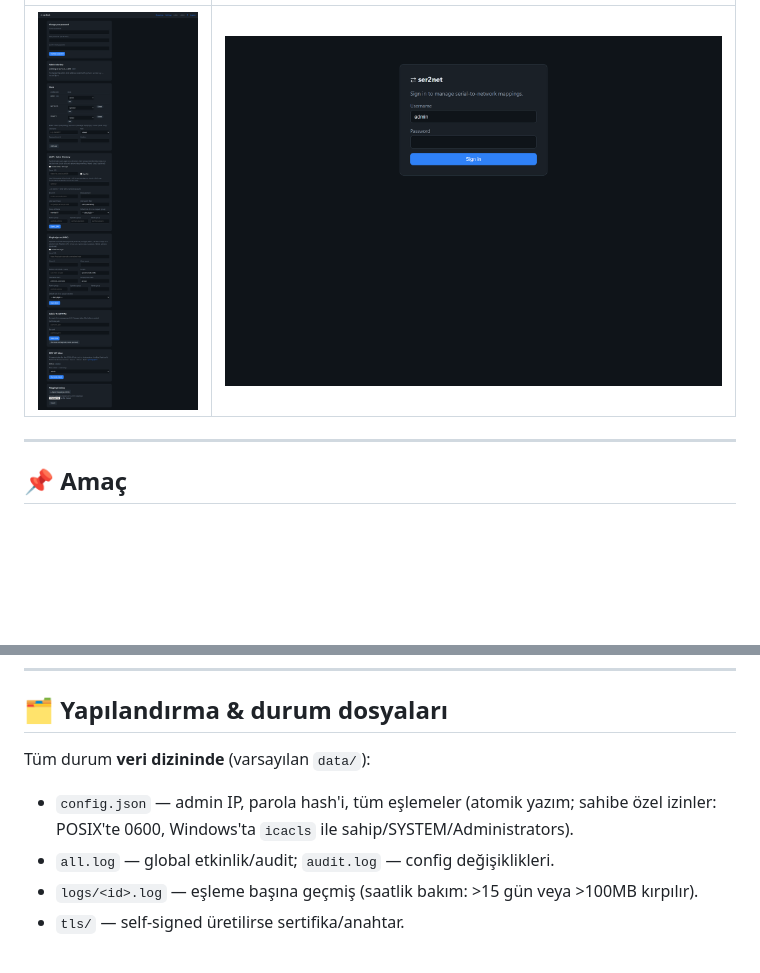
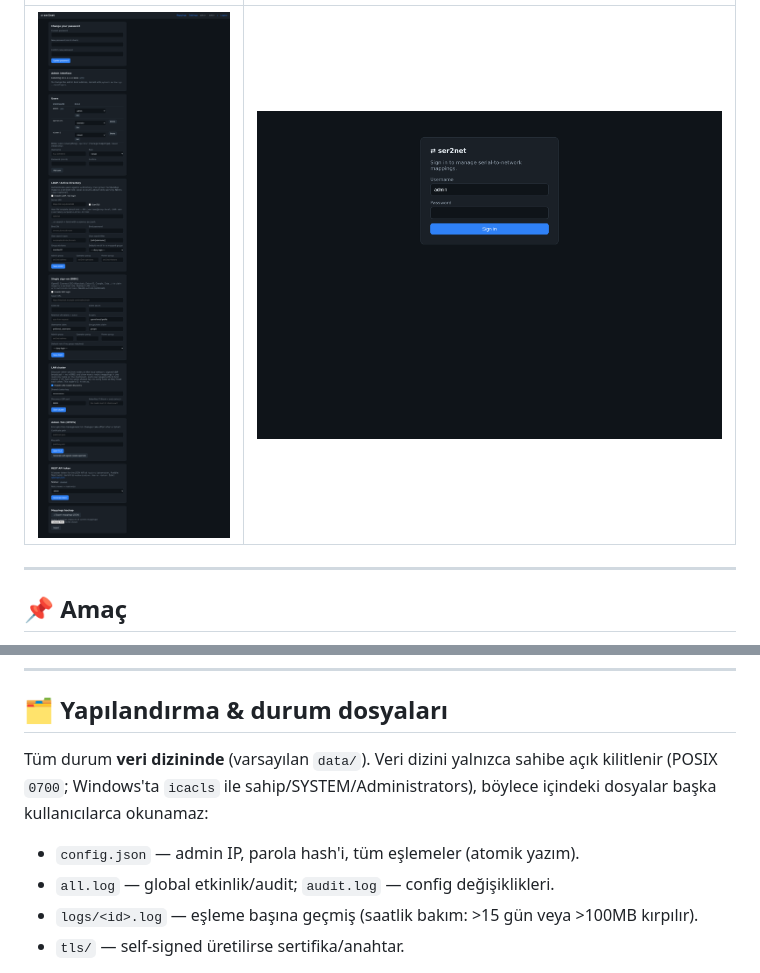
Before and after one commit to haliskilic/ser2net, a Markdown page: README.md, 2 parts joined by grey strips. Rendered like a GitHub page; pictures changed too: docs/screenshots/01-login.png, docs/screenshots/04-settings.png; blank space fills up the shorter version.

```diff
--- a/README.md
+++ b/README.md
@@ -224,9 +228,10 @@ Raw TCP düz-metindir — güvensiz ağlarda dikkat. Allowed/priority listesinde
 
 ## 🗂️ Yapılandırma & durum dosyaları
 
-Tüm durum **veri dizininde** (varsayılan `data/`):
-- `config.json` — admin IP, parola hash'i, tüm eşlemeler (atomik yazım; sahibe özel
-  izinler: POSIX'te 0600, Windows'ta `icacls` ile sahip/SYSTEM/Administrators).
+Tüm durum **veri dizininde** (varsayılan `data/`). Veri dizini yalnızca sahibe açık
+kilitlenir (POSIX `0700`; Windows'ta `icacls` ile sahip/SYSTEM/Administrators), böylece
+içindeki dosyalar başka kullanıcılarca okunamaz:
+- `config.json` — admin IP, parola hash'i, tüm eşlemeler (atomik yazım).
 - `all.log` — global etkinlik/audit; `audit.log` — config değişiklikleri.
 - `logs/<id>.log` — eşleme başına geçmiş (saatlik bakım: >15 gün veya >100MB kırpılır).
 - `tls/` — self-signed üretilirse sertifika/anahtar.
```
Also changed, not shown: other parts of README.md (+6 -2 lines), README.en.md (+10 -5 lines), ROADMAP.md (+47 -26 lines), docs/screenshots/02-dashboard.png, docs/screenshots/03-add-mapping.png, docs/screenshots/06-cluster.png (added), 4 other files.
